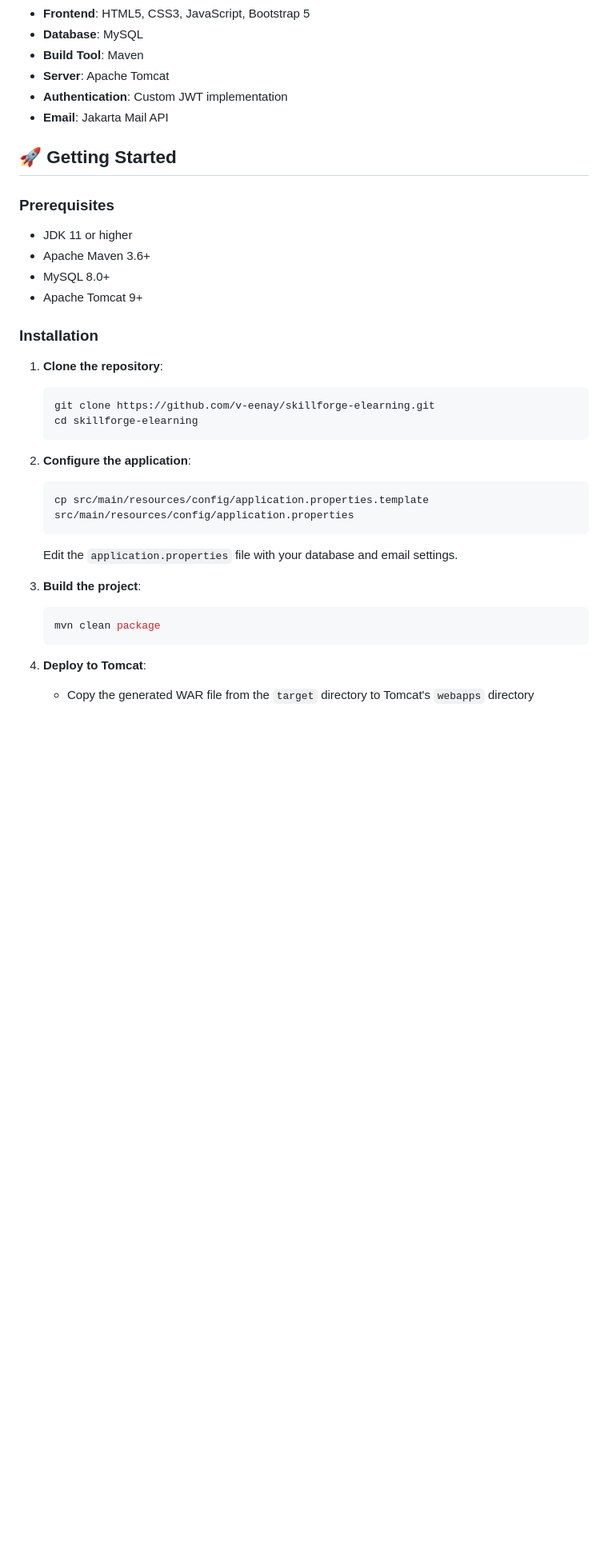
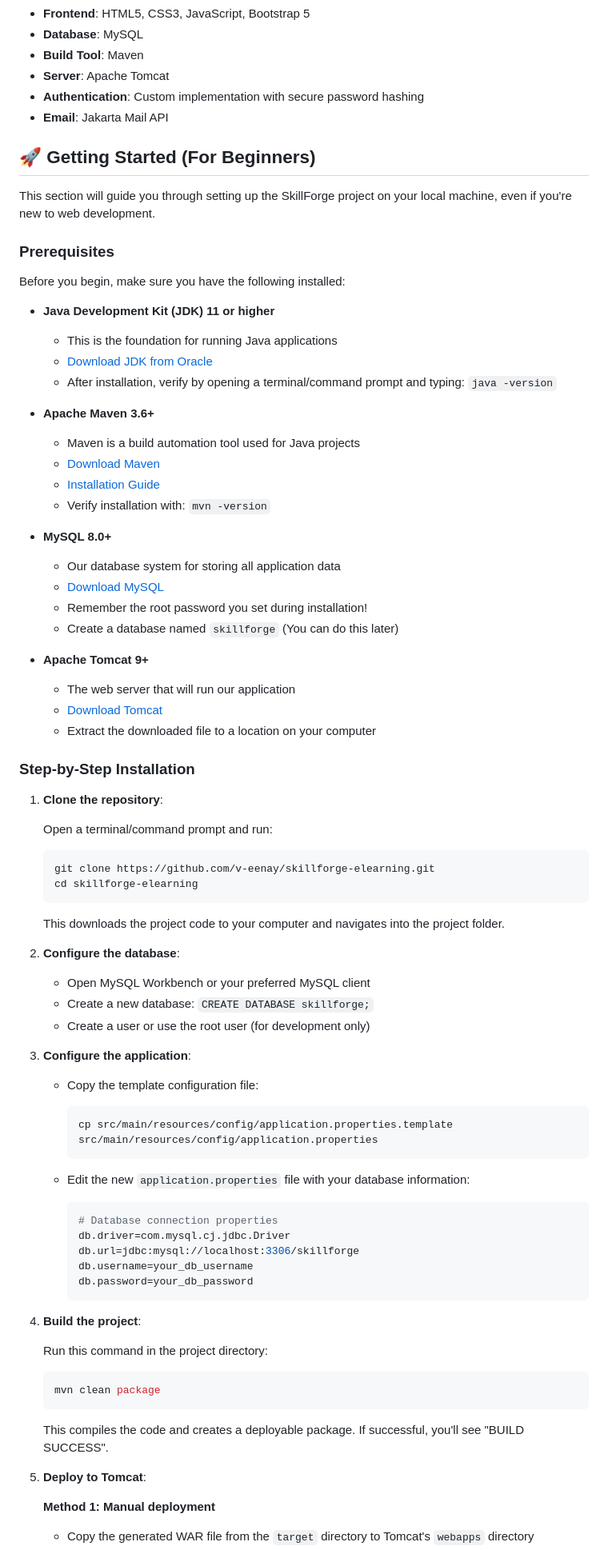
Before and after one commit to v-eenay/skillforge-elearning, a Markdown page: README.md, the part around one of its changes. Shown at 80% size. Rendered like a GitHub page; blank space fills up the shorter version.

````diff
--- a/README.md
+++ b/README.md
@@ -33,36 +89,83 @@ SkillForge is a modern e-learning platform designed to provide high-quality educ
 - **Database**: MySQL
 - **Build Tool**: Maven
 - **Server**: Apache Tomcat
-- **Authentication**: Custom JWT implementation
+- **Authentication**: Custom implementation with secure password hashing
 - **Email**: Jakarta Mail API
 
-## 🚀 Getting Started
+## 🚀 Getting Started (For Beginners)
+
+This section will guide you through setting up the SkillForge project on your local machine, even if you're new to web development.
 
 ### Prerequisites
 
-- JDK 11 or higher
-- Apache Maven 3.6+
-- MySQL 8.0+
-- Apache Tomcat 9+
+Before you begin, make sure you have the following installed:
 
-### Installation
+- **Java Development Kit (JDK) 11 or higher**
+  - This is the foundation for running Java applications
+  - [Download JDK from Oracle](https://www.oracle.com/java/technologies/javase-downloads.html)
+  - After installation, verify by opening a terminal/command prompt and typing: `java -version`
+
+- **Apache Maven 3.6+**
+  - Maven is a build automation tool used for Java projects
+  - [Download Maven](https://maven.apache.org/download.cgi)
+  - [Installation Guide](https://maven.apache.org/install.html)
+  - Verify installation with: `mvn -version`
+
+- **MySQL 8.0+**
+  - Our database system for storing all application data
+  - [Download MySQL](https://dev.mysql.com/downloads/mysql/)
+  - Remember the root password you set during installation!
+  - Create a database named `skillforge` (You can do this later)
+
+- **Apache Tomcat 9+**
+  - The web server that will run our application
+  - [Download Tomcat](https://tomcat.apache.org/download-90.cgi)
+  - Extract the downloaded file to a location on your computer
+
+### Step-by-Step Installation
 
 1. **Clone the repository**:
+
+   Open a terminal/command prompt and run:
    ```bash
    git clone https://github.com/v-eenay/skillforge-elearning.git
    cd skillforge-elearning
    ```
 
-2. **Configure the application**:
-   ```bash
-   cp src/main/resources/config/application.properties.template src/main/resources/config/application.properties
-   ```
-   Edit the `application.properties` file with your database and email settings.
+   This downloads the project code to your computer and navigates into the project folder.
 
-3. **Build the project**:
+2. **Configure the database**:
+
+   - Open MySQL Workbench or your preferred MySQL client
+   - Create a new database: `CREATE DATABASE skillforge;`
+   - Create a user or use the root user (for development only)
+
+3. **Configure the application**:
+
+   - Copy the template configuration file:
+     ```bash
+     cp src/main/resources/config/application.properties.template src/main/resources/config/application.properties
+     ```
+
+   - Edit the new `application.properties` file with your database information:
+     ```properties
+     # Database connection properties
+     db.driver=com.mysql.cj.jdbc.Driver
+     db.url=jdbc:mysql://localhost:3306/skillforge
+     db.username=your_db_username
+     db.password=your_db_password
+     ```
+
+4. **Build the project**:
+
+   Run this command in the project directory:
    ```bash
    mvn clean package
    ```
 
-4. **Deploy to Tomcat**:
+   This compiles the code and creates a deployable package. If successful, you'll see "BUILD SUCCESS".
+
+5. **Deploy to Tomcat**:
+
+   **Method 1: Manual deployment**
    - Copy the generated WAR file from the `target` directory to Tomcat's `webapps` directory
````
Also changed, not shown: other parts of README.md (+175 -41 lines).
